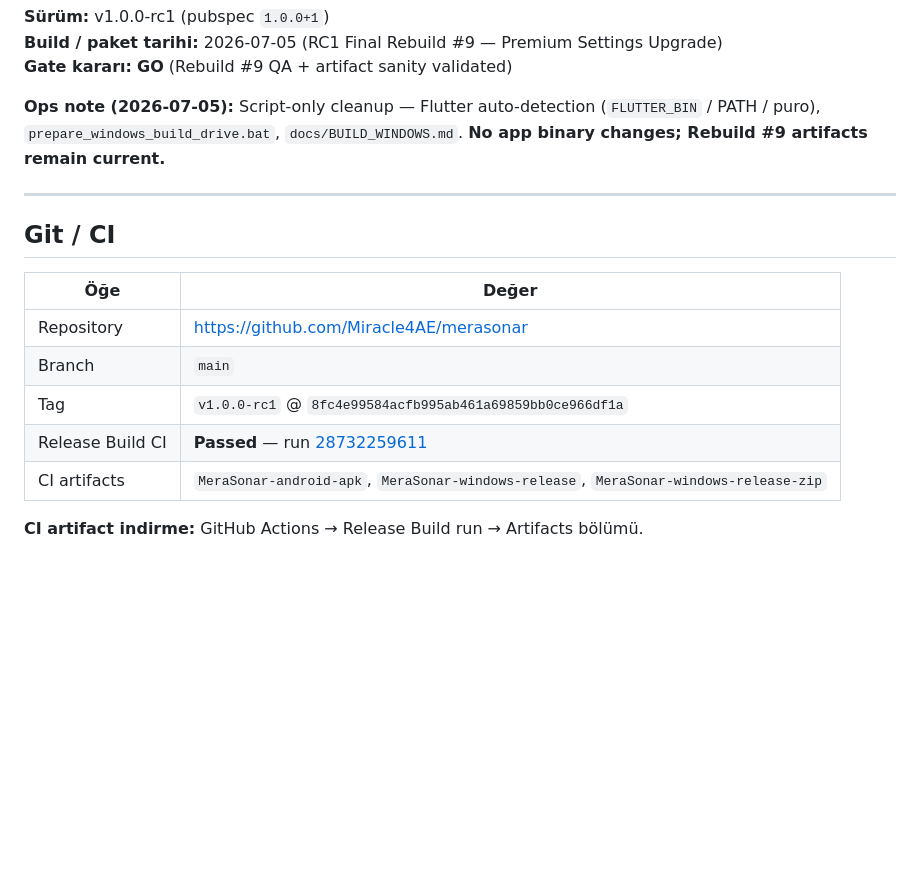
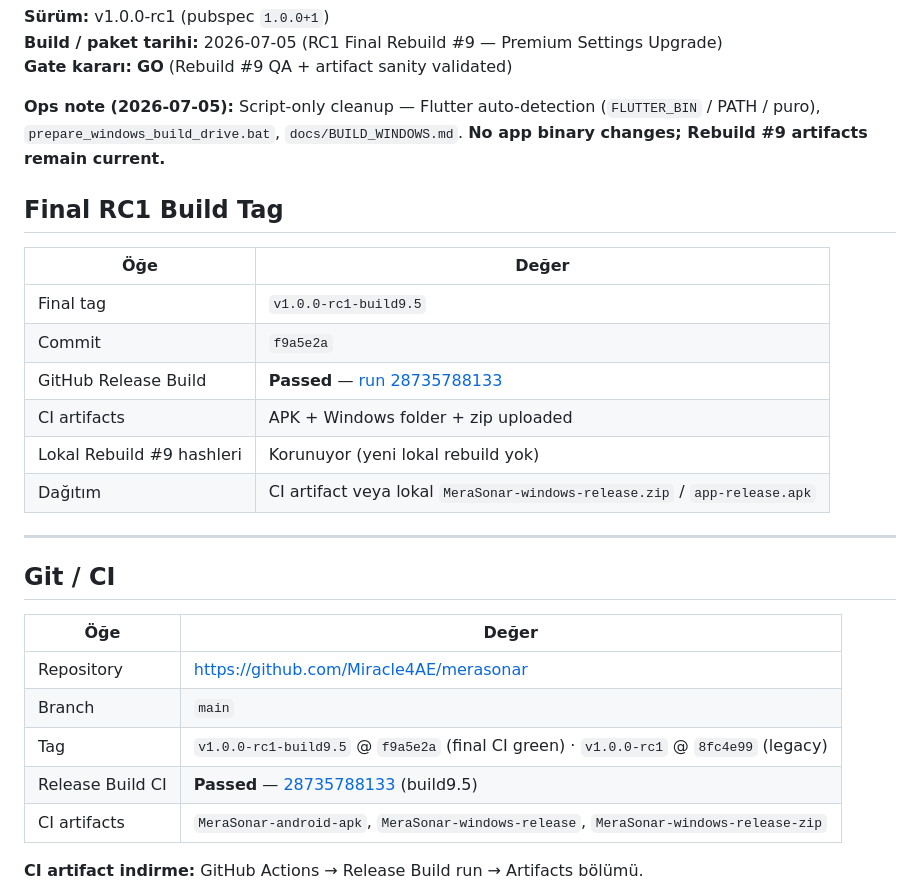
Before and after one commit to Miracle4AE/merasonar, a Markdown page: docs/RC1_DISTRIBUTION_PACKAGE.md, the part around the change. Rendered like a GitHub page; blank space fills up the shorter version.

```diff
--- a/docs/RC1_DISTRIBUTION_PACKAGE.md
+++ b/docs/RC1_DISTRIBUTION_PACKAGE.md
@@ -5,6 +5,17 @@
 **Gate kararı:** **GO** (Rebuild #9 QA + artifact sanity validated)
 
 **Ops note (2026-07-05):** Script-only cleanup — Flutter auto-detection (`FLUTTER_BIN` / PATH / puro), `prepare_windows_build_drive.bat`, `docs/BUILD_WINDOWS.md`. **No app binary changes; Rebuild #9 artifacts remain current.**
+
+## Final RC1 Build Tag
+
+| Öğe | Değer |
+|-----|--------|
+| Final tag | `v1.0.0-rc1-build9.5` |
+| Commit | `f9a5e2a` |
+| GitHub Release Build | **Passed** — [run 28735788133](https://github.com/Miracle4AE/merasonar/actions/runs/28735788133) |
+| CI artifacts | APK + Windows folder + zip uploaded |
+| Lokal Rebuild #9 hashleri | Korunuyor (yeni lokal rebuild yok) |
+| Dağıtım | CI artifact veya lokal `MeraSonar-windows-release.zip` / `app-release.apk` |
 
 ---
 
@@ -14,8 +25,8 @@
 |-----|--------|
 | Repository | https://github.com/Miracle4AE/merasonar |
 | Branch | `main` |
-| Tag | `v1.0.0-rc1` @ `8fc4e99584acfb995ab461a69859bb0ce966df1a` |
-| Release Build CI | **Passed** — run [28732259611](https://github.com/Miracle4AE/merasonar/actions/runs/28732259611) |
+| Tag | `v1.0.0-rc1-build9.5` @ `f9a5e2a` (final CI green) · `v1.0.0-rc1` @ `8fc4e99` (legacy) |
+| Release Build CI | **Passed** — [28735788133](https://github.com/Miracle4AE/merasonar/actions/runs/28735788133) (build9.5) |
 | CI artifacts | `MeraSonar-android-apk`, `MeraSonar-windows-release`, `MeraSonar-windows-release-zip` |
 
 **CI artifact indirme:** GitHub Actions → Release Build run → Artifacts bölümü.
```
Also changed, not shown: docs/releases/v1.0.0-rc1-artifacts.md (+11 -0 lines), docs/releases/v1.0.0-rc1.md (+14 -0 lines).
